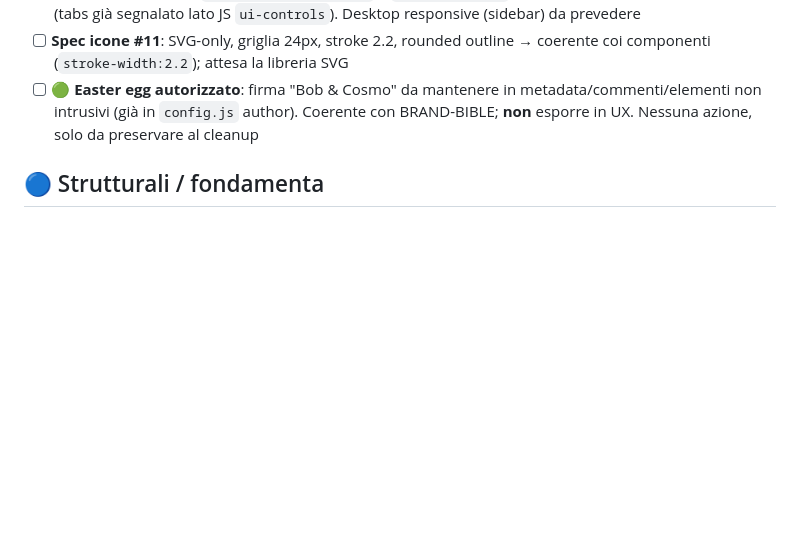
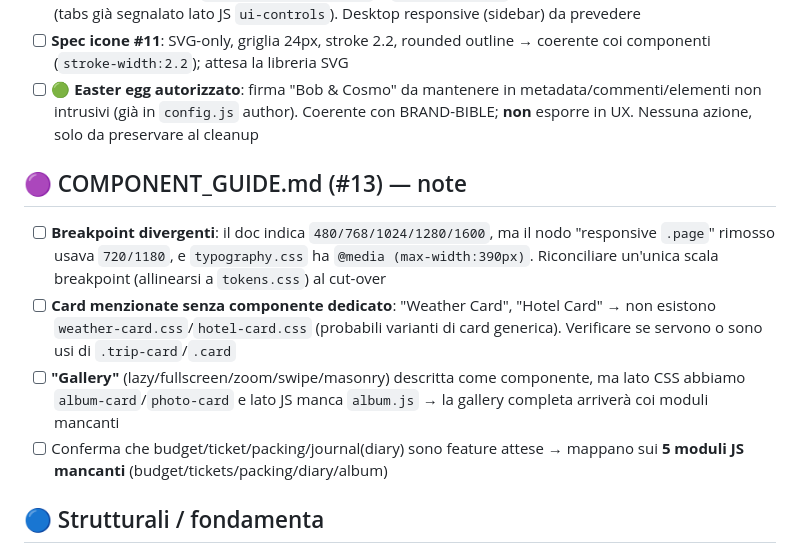
Before and after one commit to salvo99-sg/My-Journey-, a Markdown page: design-system/CONSOLIDATION.md, the part around the change. GitHub-like rendering; blank space fills up the shorter version.

```diff
--- a/design-system/CONSOLIDATION.md
+++ b/design-system/CONSOLIDATION.md
@@ -133,6 +133,12 @@ Legenda: 🔴 bug (non rende) · 🟠 coerenza (hardcoded vs token esistente) ·
 - [ ] **Spec icone #11**: SVG-only, griglia 24px, stroke 2.2, rounded outline → coerente coi componenti (`stroke-width:2.2`); attesa la libreria SVG
 - [ ] 🟢 **Easter egg autorizzato**: firma "Bob & Cosmo" da mantenere in metadata/commenti/elementi non intrusivi (già in `config.js` author). Coerente con BRAND-BIBLE; **non** esporre in UX. Nessuna azione, solo da preservare al cleanup
 
+## 🟣 COMPONENT_GUIDE.md (#13) — note
+- [ ] **Breakpoint divergenti**: il doc indica `480/768/1024/1280/1600`, ma il nodo "responsive `.page`" rimosso usava `720/1180`, e `typography.css` ha `@media (max-width:390px)`. Riconciliare un'unica scala breakpoint (allinearsi a `tokens.css`) al cut-over
+- [ ] **Card menzionate senza componente dedicato**: "Weather Card", "Hotel Card" → non esistono `weather-card.css`/`hotel-card.css` (probabili varianti di card generica). Verificare se servono o sono usi di `.trip-card`/`.card`
+- [ ] **"Gallery"** (lazy/fullscreen/zoom/swipe/masonry) descritta come componente, ma lato CSS abbiamo `album-card`/`photo-card` e lato JS manca `album.js` → la gallery completa arriverà coi moduli mancanti
+- [ ] Conferma che budget/ticket/packing/journal(diary) sono feature attese → mappano sui **5 moduli JS mancanti** (budget/tickets/packing/diary/album)
+
 ## 🔵 Strutturali / fondamenta
 - [ ] **Responsive `.page`** (allargamento 720/1180 tablet/desktop) da ri-applicare in `design-system.css` (`.app`/`.page`); oggi solo `max-width:480`
 - [ ] Tokenizzare colori brand **taupe `#6B645D`** e **oliva `#708050`**
```
Also changed, not shown: design-system/README.md (+1 -1 lines), design-system/docs/COMPONENT_GUIDE.md (added, +430 -0 lines).
